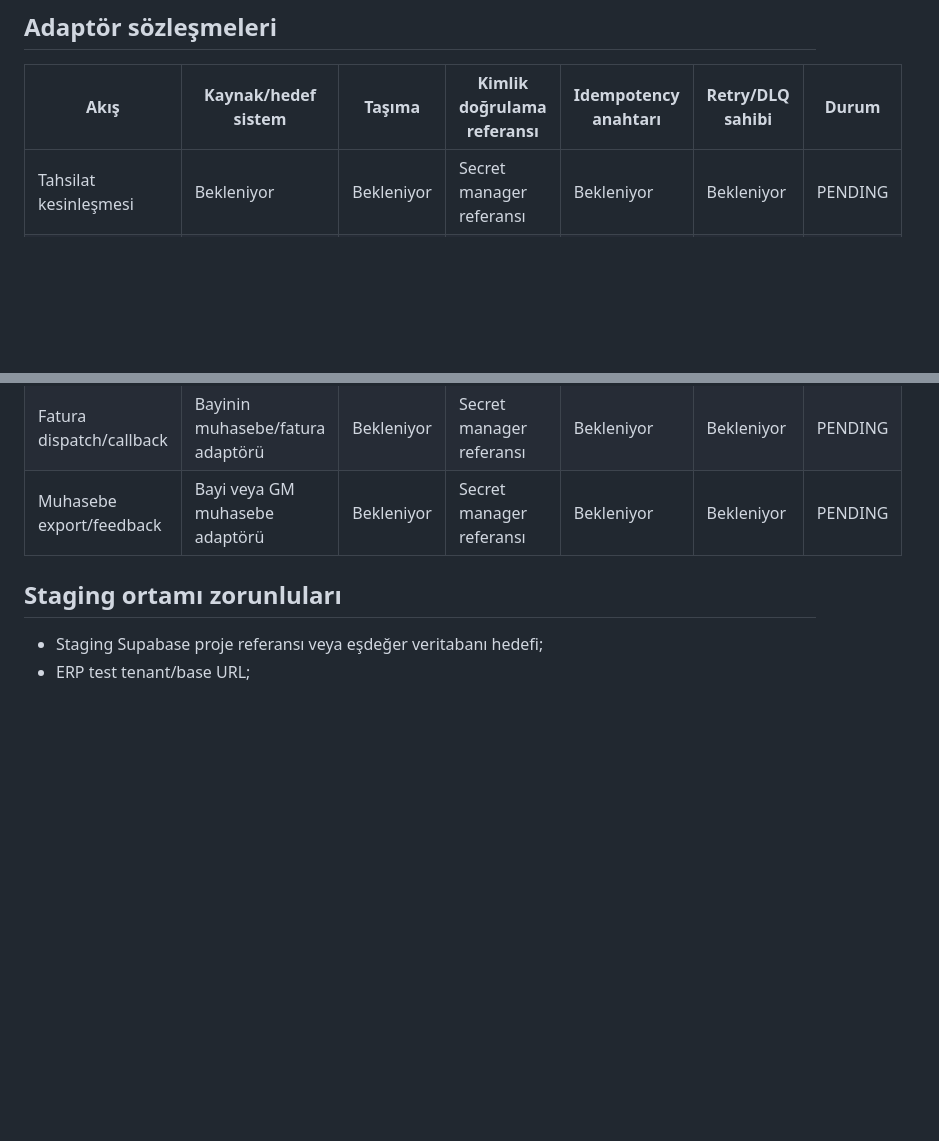
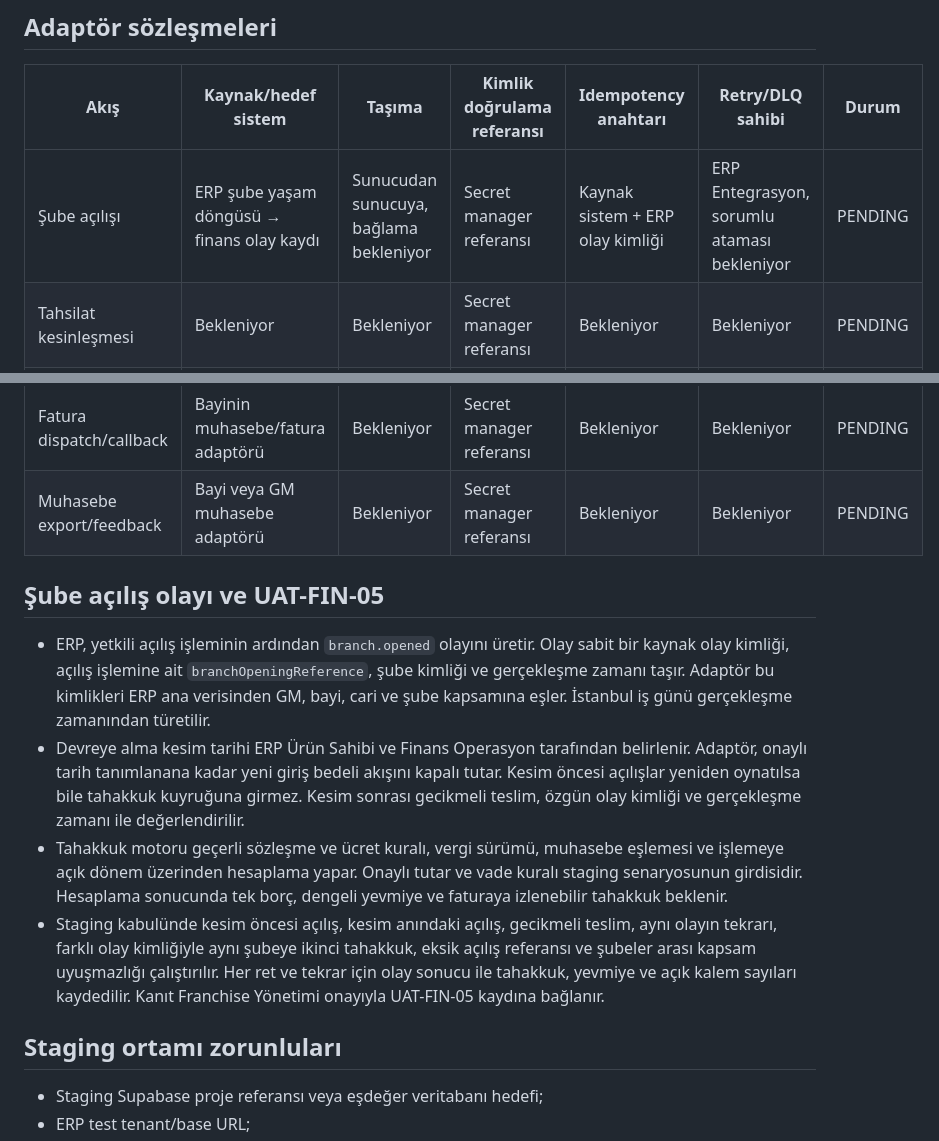
Before and after one commit to samivolkan/OTOTR-FRANCHISE-MASTER, a Markdown page: docs/finance/erp-staging-mapping-intake.md, 2 parts joined by grey strips. Drawn GitHub-style; blank space fills up the shorter version.

Commit message:
docs(finance): define ERP branch-opening staging acceptance

```diff
--- a/docs/finance/erp-staging-mapping-intake.md
+++ b/docs/finance/erp-staging-mapping-intake.md
@@ -21,11 +21,19 @@ Dağıtılacak 137 migration ve on bir finans Edge Function paketinin değişmez
 
 | Akış | Kaynak/hedef sistem | Taşıma | Kimlik doğrulama referansı | Idempotency anahtarı | Retry/DLQ sahibi | Durum |
 |---|---|---|---|---|---|---|
+| Şube açılışı | ERP şube yaşam döngüsü → finans olay kaydı | Sunucudan sunucuya, bağlama bekleniyor | Secret manager referansı | Kaynak sistem + ERP olay kimliği | ERP Entegrasyon, sorumlu ataması bekleniyor | PENDING |
 | Tahsilat kesinleşmesi | Bekleniyor | Bekleniyor | Secret manager referansı | Bekleniyor | Bekleniyor | PENDING |
 | Müşteri iadesi | Bekleniyor | Bekleniyor | Secret manager referansı | Bekleniyor | Bekleniyor | PENDING |
 | Sorgu/hizmet kullanımı | Bekleniyor | Bekleniyor | Secret manager referansı | Bekleniyor | Bekleniyor | PENDING |
 | Fatura dispatch/callback | Bayinin muhasebe/fatura adaptörü | Bekleniyor | Secret manager referansı | Bekleniyor | Bekleniyor | PENDING |
 | Muhasebe export/feedback | Bayi veya GM muhasebe adaptörü | Bekleniyor | Secret manager referansı | Bekleniyor | Bekleniyor | PENDING |
+
+## Şube açılış olayı ve UAT-FIN-05
+
+- ERP, yetkili açılış işleminin ardından `branch.opened` olayını üretir. Olay sabit bir kaynak olay kimliği, açılış işlemine ait `branchOpeningReference`, şube kimliği ve gerçekleşme zamanı taşır. Adaptör bu kimlikleri ERP ana verisinden GM, bayi, cari ve şube kapsamına eşler. İstanbul iş günü gerçekleşme zamanından türetilir.
+- Devreye alma kesim tarihi ERP Ürün Sahibi ve Finans Operasyon tarafından belirlenir. Adaptör, onaylı tarih tanımlanana kadar yeni giriş bedeli akışını kapalı tutar. Kesim öncesi açılışlar yeniden oynatılsa bile tahakkuk kuyruğuna girmez. Kesim sonrası gecikmeli teslim, özgün olay kimliği ve gerçekleşme zamanı ile değerlendirilir.
+- Tahakkuk motoru geçerli sözleşme ve ücret kuralı, vergi sürümü, muhasebe eşlemesi ve işlemeye açık dönem üzerinden hesaplama yapar. Onaylı tutar ve vade kuralı staging senaryosunun girdisidir. Hesaplama sonucunda tek borç, dengeli yevmiye ve faturaya izlenebilir tahakkuk beklenir.
+- Staging kabulünde kesim öncesi açılış, kesim anındaki açılış, gecikmeli teslim, aynı olayın tekrarı, farklı olay kimliğiyle aynı şubeye ikinci tahakkuk, eksik açılış referansı ve şubeler arası kapsam uyuşmazlığı çalıştırılır. Her ret ve tekrar için olay sonucu ile tahakkuk, yevmiye ve açık kalem sayıları kaydedilir. Kanıt Franchise Yönetimi onayıyla UAT-FIN-05 kaydına bağlanır.
 
 ## Staging ortamı zorunluları
 
```
